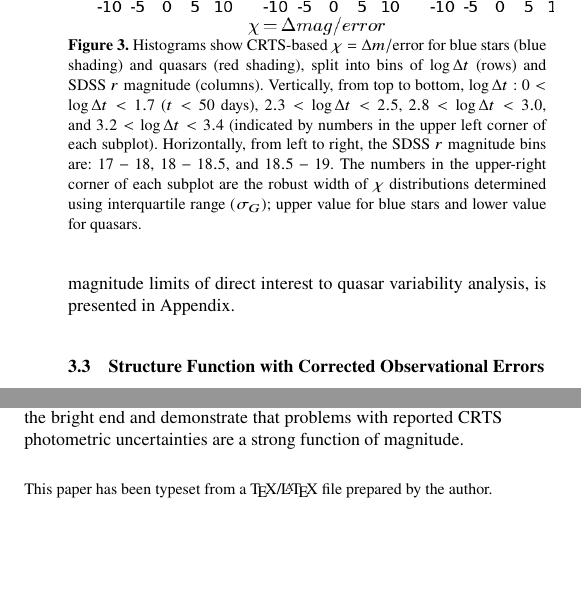
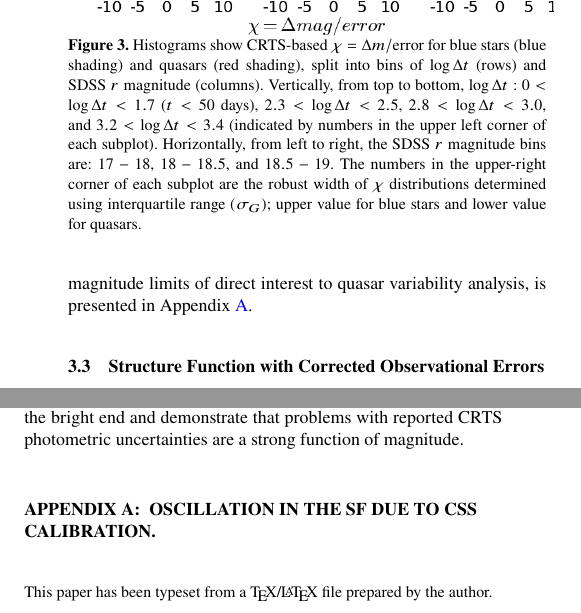
Before and after one commit to suberlak/CRTS_paper, a LaTeX paper (main.tex): two parts of the columns of pages 5 and 7 of 8, joined at a grey line, cut so that both start at the same text, the shorter picture padded with empty space. Compiled offline with pdfLaTeX; a LaTeX package or settings file that is missing is left out.

```diff
--- a/main.tex
+++ b/main.tex
@@ -411,7 +411,7 @@
 
 We note that problems with CRTS photometric uncertainty estimates have been reported before
 (e.g., \citealt{vaughan2016}). Additional analysis of CRTS photometric uncertainty estimates, beyond magnitude
-limits of direct interest to quasar variability analysis, is presented in Appendix.
+limits of direct interest to quasar variability analysis, is presented in Appendix~\ref{sec:appA}.
 
 \begin{table}
 \centering
@@ -624,6 +625,9 @@
 \label{fig:CRTSerrors}}
 \end{figure}
 
+\appendix
+\section{Oscillation in the SF due to CSS calibration.}
+\label{sec:appB}
 
 
 % Don't change these lines
```
Also changed, not shown: main.pdf, main.tex (1 more changed lines).
